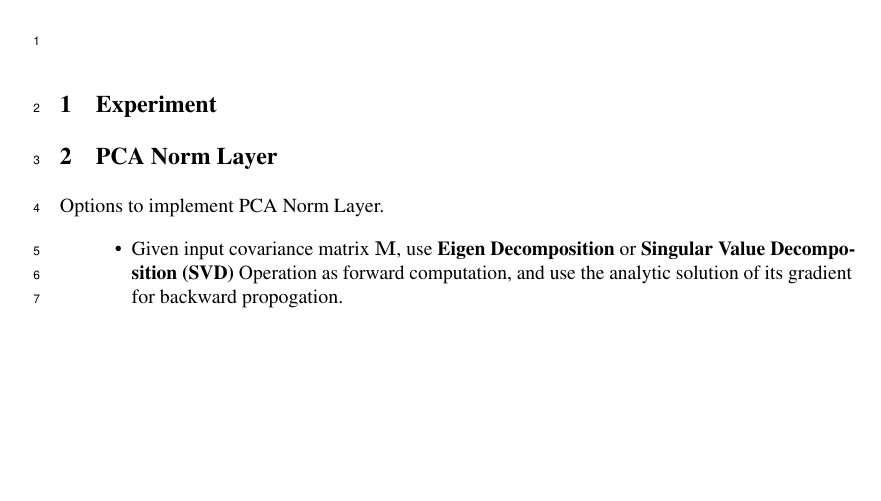
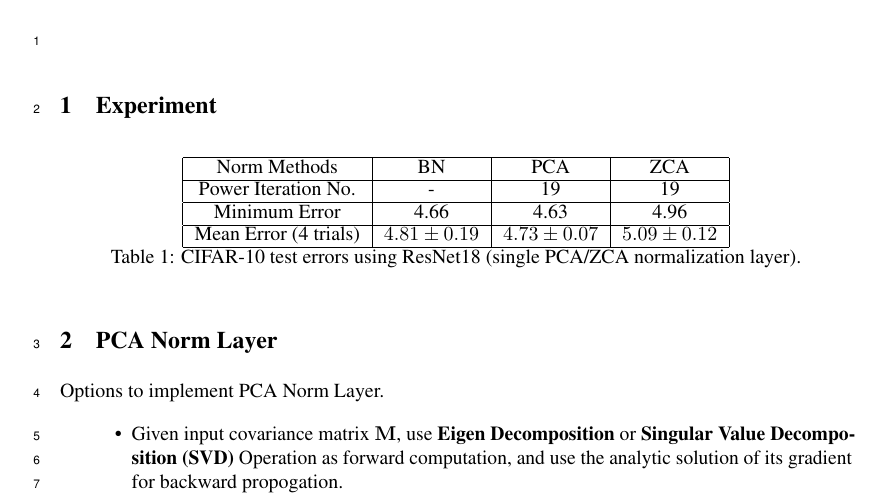
Before and after one commit to cvlab-epfl/Power-Iteration-SVD, a LaTeX paper (Nips/neurips_2019.tex): part of page 1 of 6 before the commit and part of page 1 of 7 after it, cut so that both start at the same text, the shorter picture padded with empty space. Compiled offline with pdfLaTeX.

Commit message:
bn-pca-zca

```diff
--- a/Nips/neurips_2019.tex
+++ b/Nips/neurips_2019.tex
@@ -86,19 +86,18 @@
 
 \section{Experiment}
 
-%\begin{table}[!htb]
-%\begin{centering}
-%\begin{tabular}{|c|c|c|c|}
-%\hline
-%Norm Methods          & BN        & PCA       & ZCA       \\ \hline
-%Power Iteration No.   & -         & 20        & 20        \\ \hline
-%Initial Eng-Vector    & -         & Identity  & Identity  \\ \hline
-%Minimum Error         & 5.39      & 4.88      & 5.38      \\ \hline
-%Mean Error (4 trials) & 5.66-0.28 & 5.57-0.46 & 5.52-0.15 \\ \hline
-%\end{tabular}
-%\caption{CIFAR-10 test errors.}
-%\end{centering}
-%\end{table}
+\begin{table}[!htb]
+\begin{centering}
+\begin{tabular}{|c|c|c|c|}
+\hline
+Norm Methods          & BN        & PCA       & ZCA       \\ \hline
+Power Iteration No.   & -         & 19        & 19        \\ \hline
+Minimum Error         & 4.66      & 4.63      & 4.96      \\ \hline
+Mean Error (4 trials) & $4.81 \pm 0.19$ &  $4.73	\pm 0.07$ & $5.09	 \pm 0.12$ \\ \hline
+\end{tabular}
+\caption{CIFAR-10 test errors using ResNet18 (single PCA/ZCA normalization layer).}
+\end{centering}
+\end{table}
 
 \section{PCA Norm Layer}
 Options to implement PCA Norm Layer.
```
